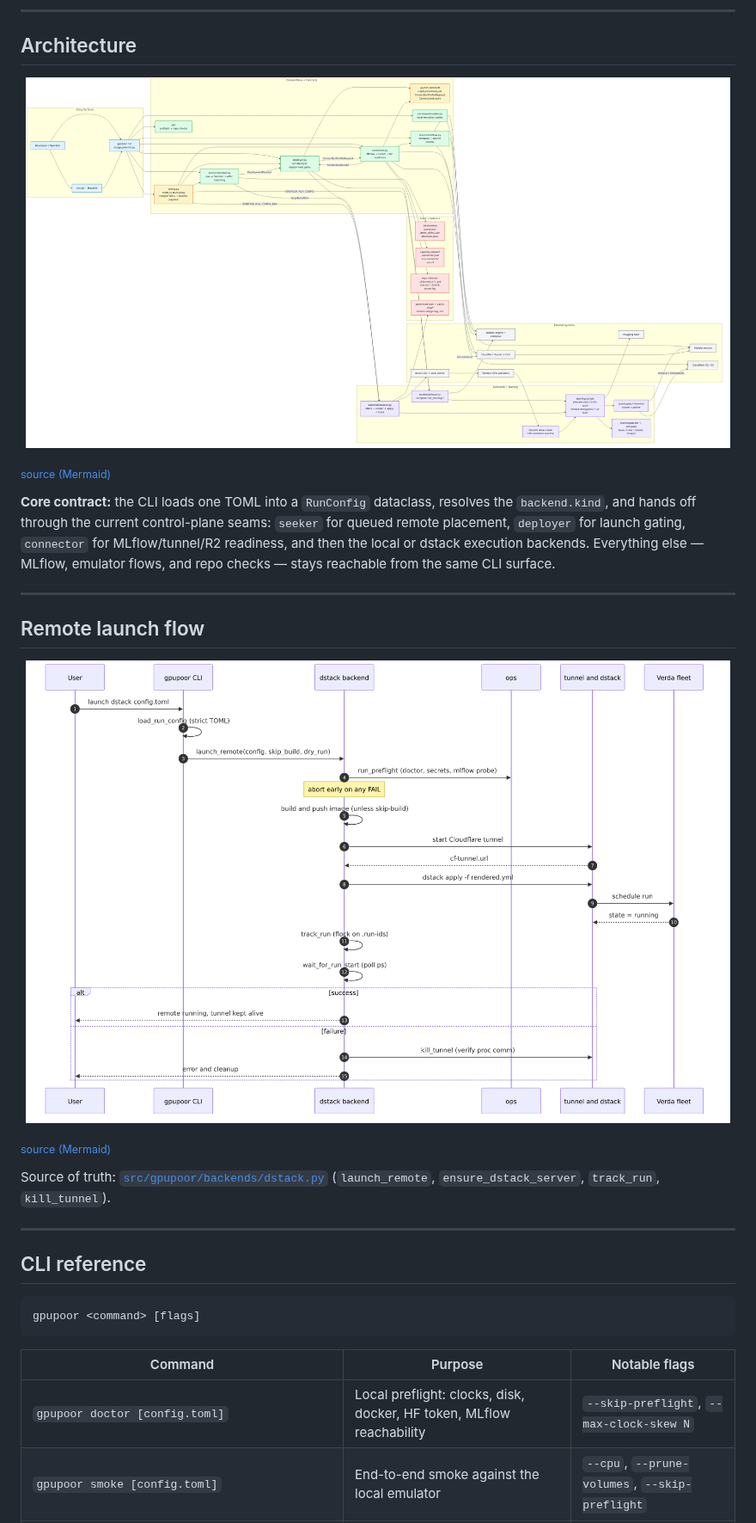
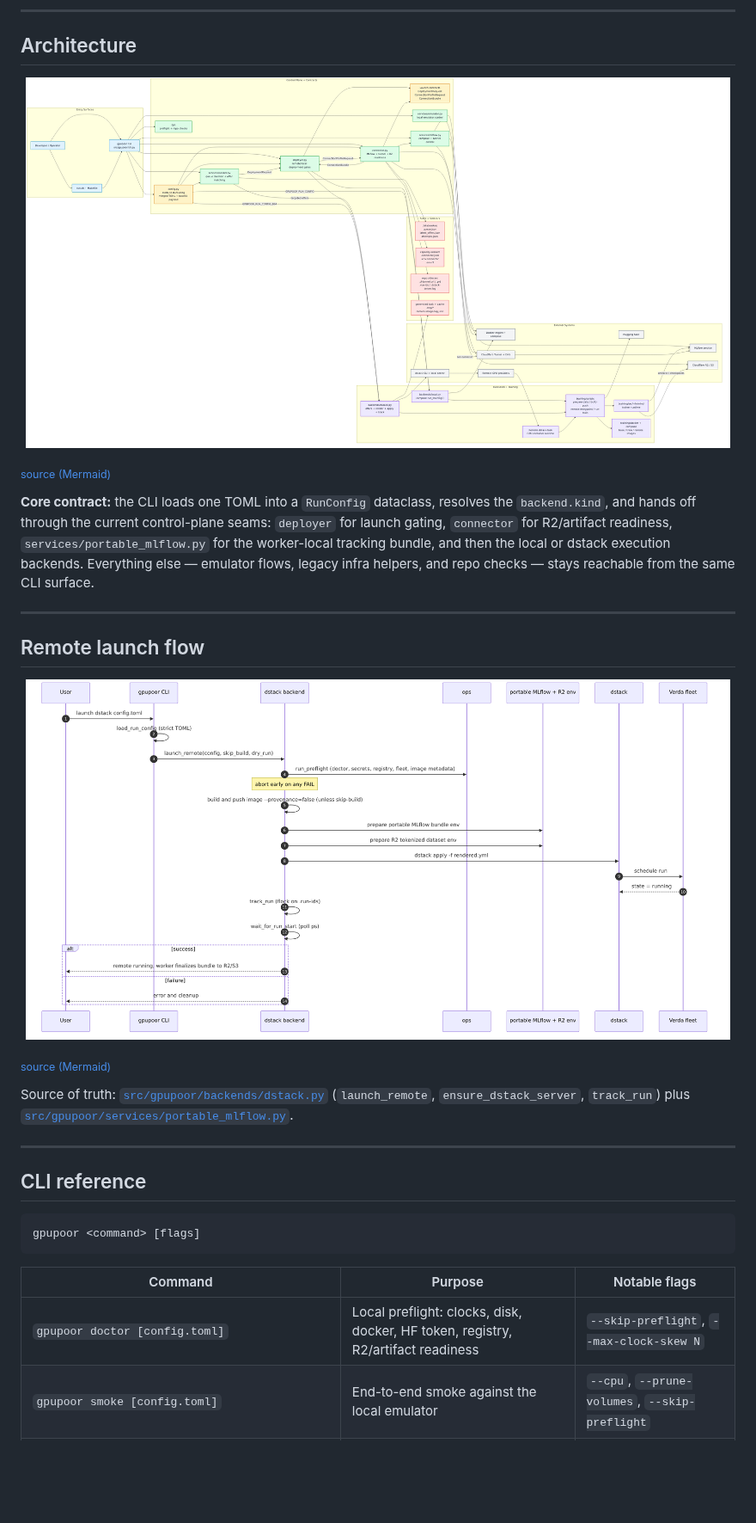
Before and after one commit to ml-maple-monk/gpu-poor-training-pipeline, a Markdown page: README.md, the part around one of its changes. Shown at 86% size. Drawn GitHub-style; pictures changed too: docs/diagrams/launch-sequence.png; blank space fills up the shorter version.

```diff
--- a/README.md
+++ b/README.md
@@ -99,7 +100,7 @@ Prints the resolved `dstack apply` shape (image, env, GPU filter, time cap) with
 
 <sub><a href="./docs/diagrams/architecture.mmd">source (Mermaid)</a></sub>
 
-**Core contract:** the CLI loads one TOML into a `RunConfig` dataclass, resolves the `backend.kind`, and hands off through the current control-plane seams: `seeker` for queued remote placement, `deployer` for launch gating, `connector` for MLflow/tunnel/R2 readiness, and then the local or dstack execution backends. Everything else — MLflow, emulator flows, and repo checks — stays reachable from the same CLI surface.
+**Core contract:** the CLI loads one TOML into a `RunConfig` dataclass, resolves the `backend.kind`, and hands off through the current control-plane seams: `deployer` for launch gating, `connector` for R2/artifact readiness, `services/portable_mlflow.py` for the worker-local tracking bundle, and then the local or dstack execution backends. Everything else — emulator flows, legacy infra helpers, and repo checks — stays reachable from the same CLI surface.
 
 ---
 
@@ -111,7 +112,7 @@ Prints the resolved `dstack apply` shape (image, env, GPU filter, time cap) with
 
 <sub><a href="./docs/diagrams/launch-sequence.mmd">source (Mermaid)</a></sub>
 
-Source of truth: [`src/gpupoor/backends/dstack.py`](./src/gpupoor/backends/dstack.py) (`launch_remote`, `ensure_dstack_server`, `track_run`, `kill_tunnel`).
+Source of truth: [`src/gpupoor/backends/dstack.py`](./src/gpupoor/backends/dstack.py) (`launch_remote`, `ensure_dstack_server`, `track_run`) plus [`src/gpupoor/services/portable_mlflow.py`](./src/gpupoor/services/portable_mlflow.py).
 
 ---
 
@@ -123,7 +124,7 @@ gpupoor <command> [flags]
 
 | Command                                                     | Purpose                                                             | Notable flags                                |
 | ----------------------------------------------------------- | ------------------------------------------------------------------- | -------------------------------------------- |
-| `gpupoor doctor [config.toml]`                              | Local preflight: clocks, disk, docker, HF token, MLflow reachability | `--skip-preflight`, `--max-clock-skew N`     |
+| `gpupoor doctor [config.toml]`                              | Local preflight: clocks, disk, docker, HF token, registry, R2/artifact readiness | `--skip-preflight`, `--max-clock-skew N`     |
 | `gpupoor smoke [config.toml]`                               | End-to-end smoke against the local emulator                         | `--cpu`, `--prune-volumes`, `--skip-preflight` |
 | `gpupoor fix-clock [config.toml]`                           | Resync WSL/container clock against host                             | —                                            |
 | `gpupoor parse-secrets [secrets]`                           | Resolve `secrets` file into `.env.*` format                         | —                                            |
```
Also changed, not shown: other parts of README.md (+22 -17 lines), ARCHITECTURE.md (+6 -0 lines), docs/remote-training-smoke.md (+3 -1 lines), docs/runpod-rtx5090-minimind.md (added, +152 -0 lines), 1 other file.
